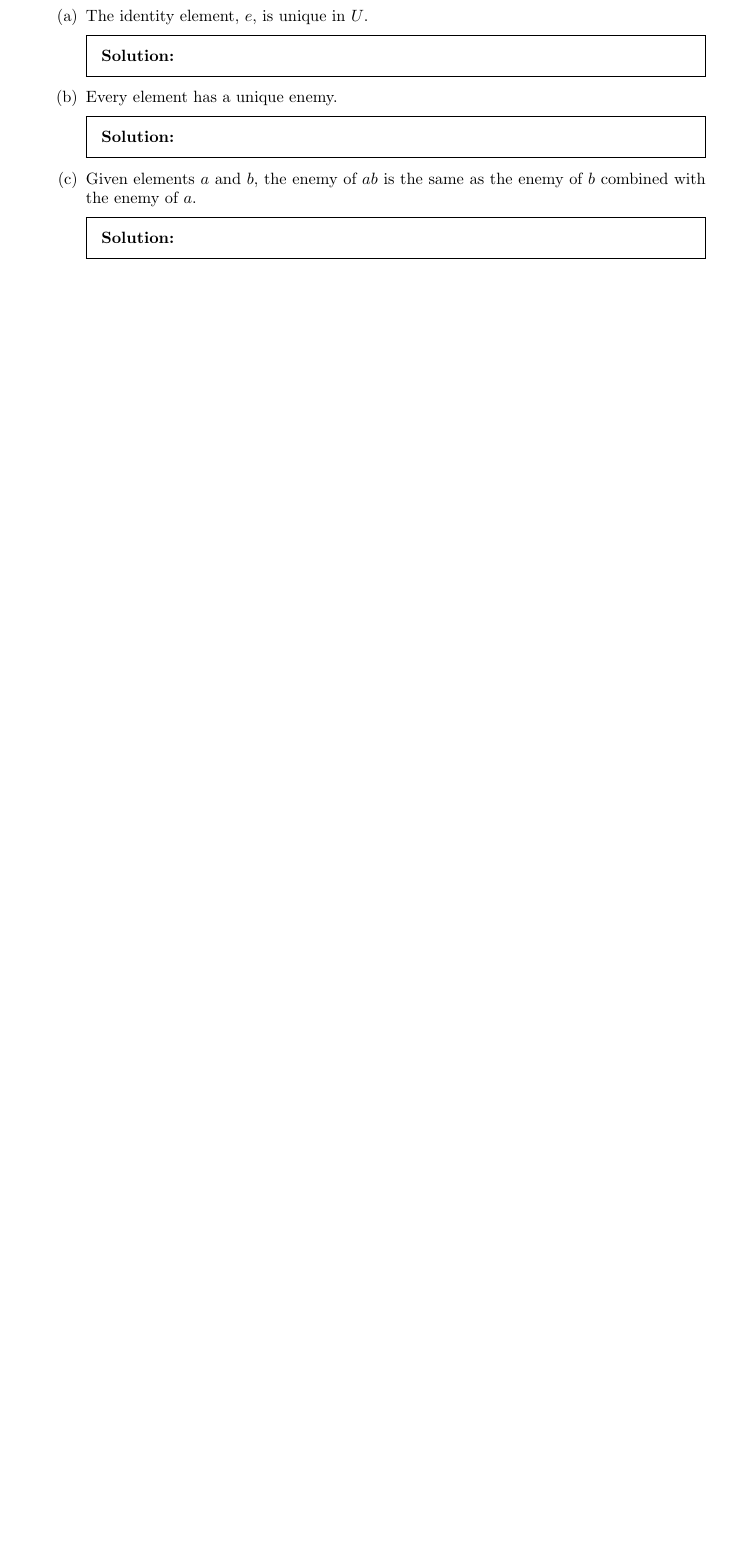
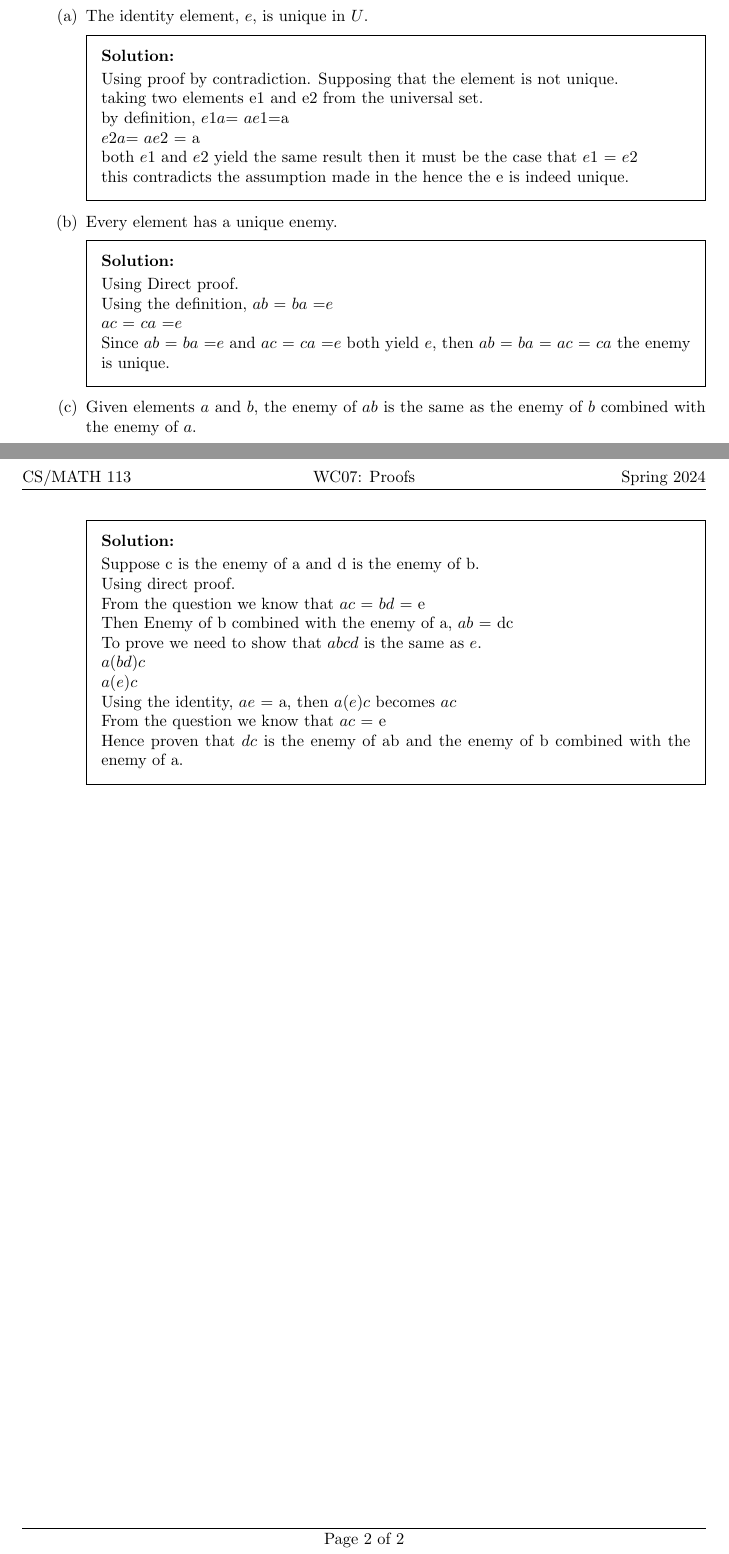
Before and after one commit to Madihaqas/wc07, a LaTeX problem sheet (wc07.tex): part of the page before the commit and two parts of pages 1 and 2 of 2 after it, the two joined at a grey line, cut so that both start at the same text, the shorter picture padded with empty space. Compiled offline with pdfLaTeX.

Commit message:
Update wc07.tex

```diff
--- a/wc07.tex
+++ b/wc07.tex
@@ -35,15 +35,37 @@
   \begin{parts}
   \item The identity element, $e$, is unique in $U$.
     \begin{solution}
-      % Enter your solution here.
+
+      Using proof by contradiction.
+      Supposing that the element is not unique.\\
+      taking two elements e1 and e2 from the universal set.\\
+      by definition, $e1a$= $ae1$=a\\
+      $e2a$= $ae2$ = a \\
+      both $e1$ and $e2$ yield the same result then it must be the case that $e1$ = $e2$\\
+      this contradicts the assumption made in the  hence the e is indeed unique.
     \end{solution}
   \item Every element has a unique enemy.
     \begin{solution}
-      % Enter your solution here.
+
+      Using Direct proof.\\
+      Using the definition, $ab$ = $ba$ =$e$\\
+      $ac$ = $ca$ =$e$\\
+      Since $ab$ = $ba$ =$e$ and  $ac$ = $ca$ =$e$ both yield $e$, then $ab$ = $ba$ = $ac$ = $ca$ the enemy is unique.
+
     \end{solution}
   \item Given elements $a$ and $b$, the enemy of $ab$ is the same as the enemy of $b$ combined with the enemy of $a$.
     \begin{solution}
-      % Enter your solution here.
+
+     Suppose c is the enemy of a and d is the enemy of b.\\
+     Using direct proof.\\
+     From the question we know that $ac$ = $bd$ = e\\
+     Then Enemy of b combined with the enemy of a, $ab$ = dc\\
+     To prove we need to show that $abcd$ is the same as $e$.\\
+     $a(bd)c$\\
+     $a(e)c$\\
+     Using the identity, $ae$ = a, then   $a(e)c$ becomes $ac$\\
+    From the question we know that $ac$ = e \\
+    Hence proven that $dc$ is the enemy of ab and the enemy of b combined with the enemy of a.
     \end{solution}
   \end{parts}
 
```
